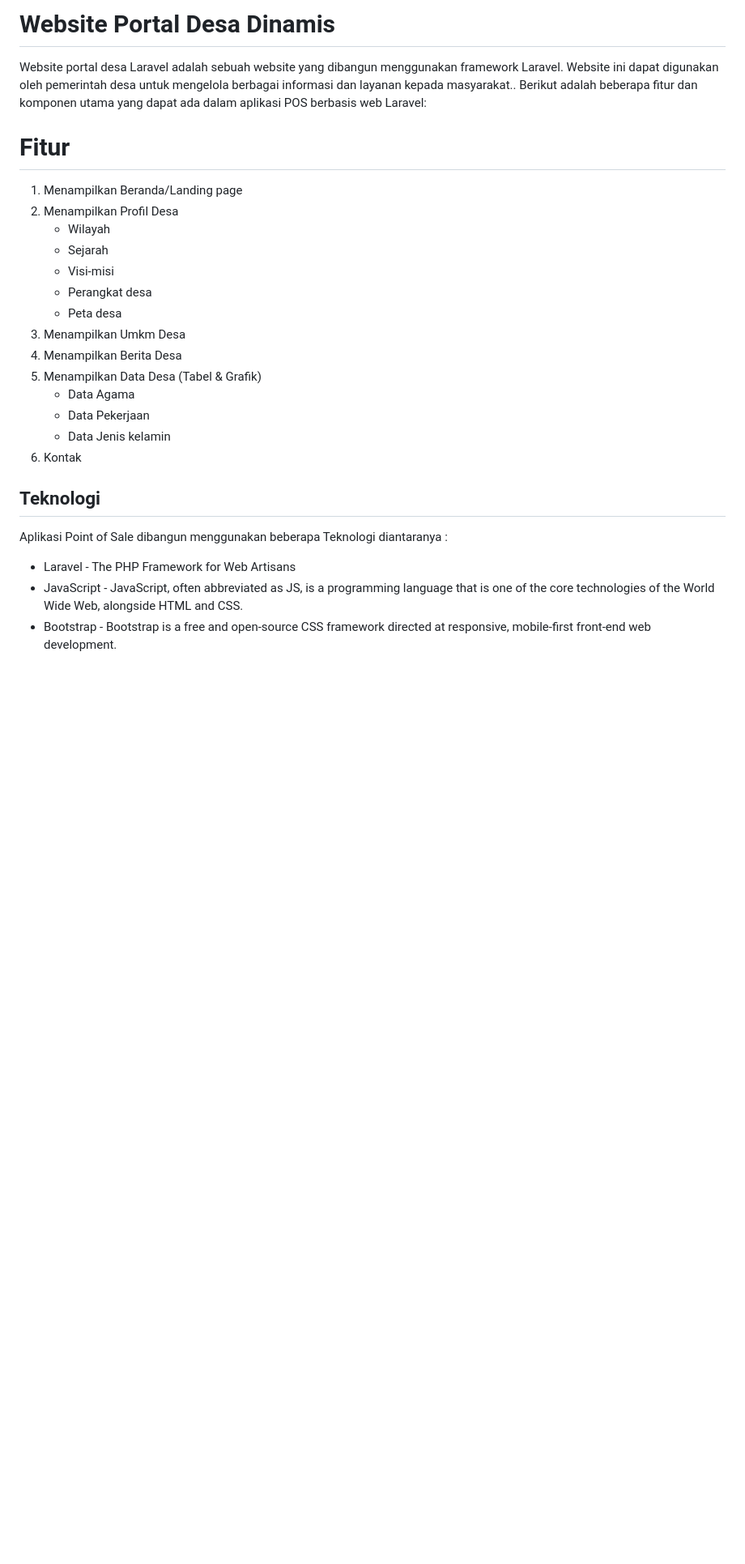
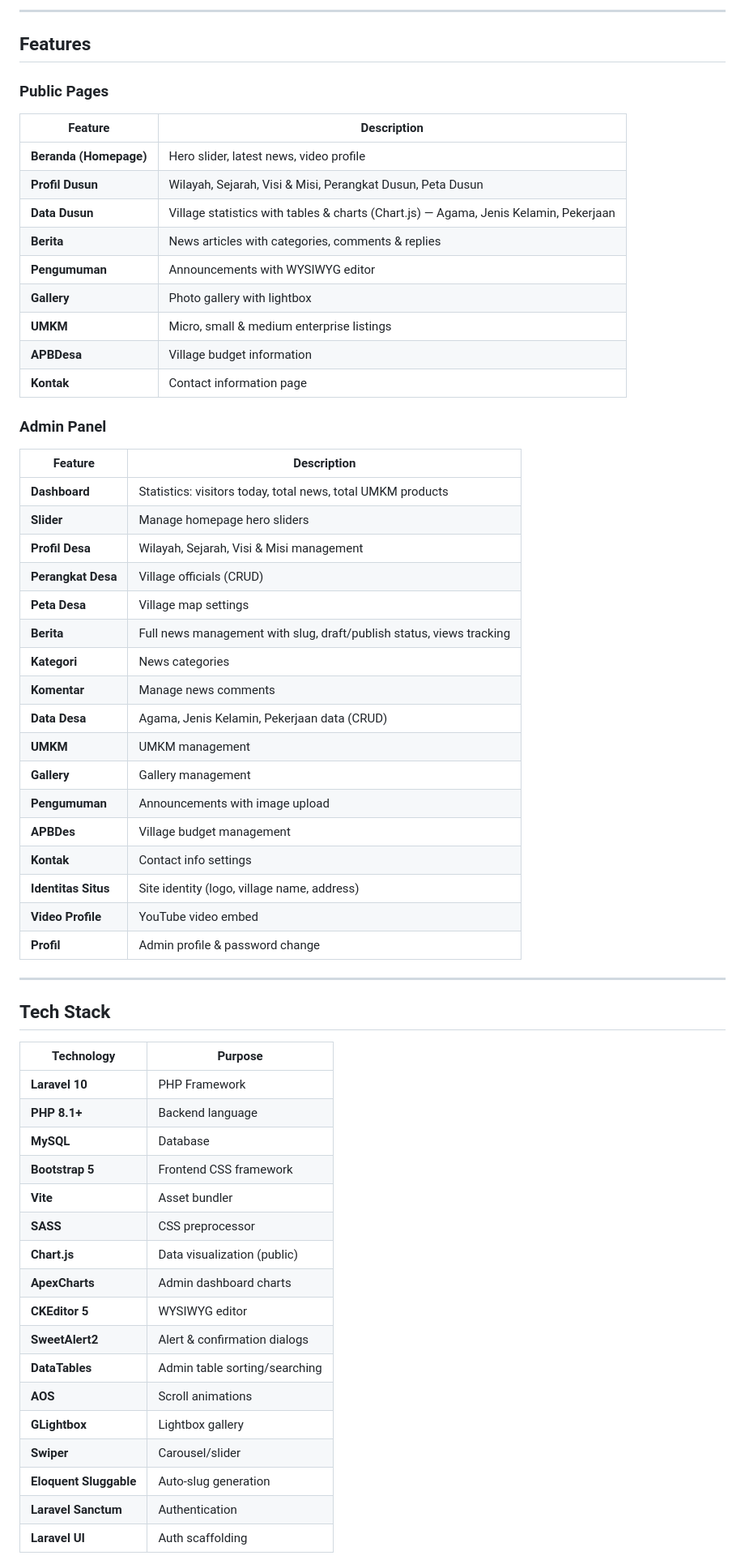
Before and after one commit to tubudiii/Dusun-Teken, a Markdown page: README.md, the part around one of its changes. Shown at 81% size. Rendered like a GitHub page; blank space fills up the shorter version.

```diff
--- a/README.md
+++ b/README.md
@@ -9,30 +4,63 @@
 
-# Website Portal Desa Dinamis
+---
 
-Website portal desa Laravel adalah sebuah website yang dibangun menggunakan framework Laravel. Website ini dapat digunakan oleh pemerintah desa untuk mengelola berbagai informasi dan layanan kepada masyarakat.. Berikut adalah beberapa fitur dan komponen utama yang dapat ada dalam aplikasi POS berbasis web Laravel:
+## Features
 
-# Fitur
+### Public Pages
+| Feature | Description |
+|---|---|
+| **Beranda (Homepage)** | Hero slider, latest news, video profile |
+| **Profil Dusun** | Wilayah, Sejarah, Visi & Misi, Perangkat Dusun, Peta Dusun |
+| **Data Dusun** | Village statistics with tables & charts (Chart.js) — Agama, Jenis Kelamin, Pekerjaan |
+| **Berita** | News articles with categories, comments & replies |
+| **Pengumuman** | Announcements with WYSIWYG editor |
+| **Gallery** | Photo gallery with lightbox |
+| **UMKM** | Micro, small & medium enterprise listings |
+| **APBDesa** | Village budget information |
+| **Kontak** | Contact information page |
 
-1. Menampilkan Beranda/Landing page
-2. Menampilkan Profil Desa
-    - Wilayah
-    - Sejarah
-    - Visi-misi
-    - Perangkat desa
-    - Peta desa
-3. Menampilkan Umkm Desa
-4. Menampilkan Berita Desa
-5. Menampilkan Data Desa (Tabel & Grafik)
-    - Data Agama
-    - Data Pekerjaan
-    - Data Jenis kelamin
-6. Kontak
+### Admin Panel
+| Feature | Description |
+|---|---|
+| **Dashboard** | Statistics: visitors today, total news, total UMKM products |
+| **Slider** | Manage homepage hero sliders |
+| **Profil Desa** | Wilayah, Sejarah, Visi & Misi management |
+| **Perangkat Desa** | Village officials (CRUD) |
+| **Peta Desa** | Village map settings |
+| **Berita** | Full news management with slug, draft/publish status, views tracking |
+| **Kategori** | News categories |
+| **Komentar** | Manage news comments |
+| **Data Desa** | Agama, Jenis Kelamin, Pekerjaan data (CRUD) |
+| **UMKM** | UMKM management |
+| **Gallery** | Gallery management |
+| **Pengumuman** | Announcements with image upload |
+| **APBDes** | Village budget management |
+| **Kontak** | Contact info settings |
+| **Identitas Situs** | Site identity (logo, village name, address) |
+| **Video Profile** | YouTube video embed |
+| **Profil** | Admin profile & password change |
 
-## Teknologi
+---
 
-Aplikasi Point of Sale dibangun menggunakan beberapa Teknologi diantaranya :
+## Tech Stack
 
--   Laravel - The PHP Framework for Web Artisans
--   JavaScript - JavaScript, often abbreviated as JS, is a programming language that is one of the core technologies of the World Wide Web, alongside HTML and CSS.
--   Bootstrap - Bootstrap is a free and open-source CSS framework directed at responsive, mobile-first front-end web development.
+| Technology | Purpose |
+|---|---|
+| **Laravel 10** | PHP Framework |
+| **PHP 8.1+** | Backend language |
+| **MySQL** | Database |
+| **Bootstrap 5** | Frontend CSS framework |
+| **Vite** | Asset bundler |
+| **SASS** | CSS preprocessor |
+| **Chart.js** | Data visualization (public) |
+| **ApexCharts** | Admin dashboard charts |
+| **CKEditor 5** | WYSIWYG editor |
+| **SweetAlert2** | Alert & confirmation dialogs |
+| **DataTables** | Admin table sorting/searching |
+| **AOS** | Scroll animations |
+| **GLightbox** | Lightbox gallery |
+| **Swiper** | Carousel/slider |
+| **Eloquent Sluggable** | Auto-slug generation |
+| **Laravel Sanctum** | Authentication |
+| **Laravel UI** | Auth scaffolding |
 
```
Also changed, not shown: other parts of README.md (+178 -41 lines).
